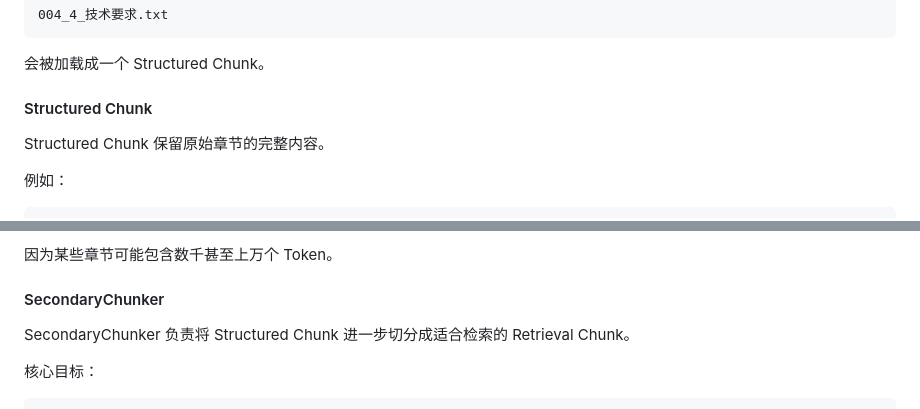
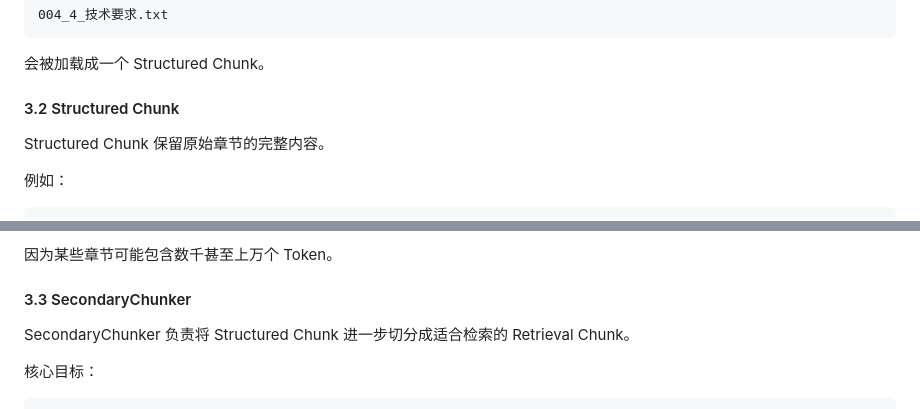
Before and after one commit to hren-ron/ChatRAG, a Markdown page: README.md, 2 parts joined by grey strips. GitHub-like rendering.

```diff
--- a/README.md
+++ b/README.md
@@ -153,7 +153,7 @@ data/output/
 会被加载成一个 Structured Chunk。
 
 
-#### Structured Chunk
+#### 3.2 Structured Chunk
 
 Structured Chunk 保留原始章节的完整内容。
 
@@ -185,7 +185,7 @@ Structured Chunk 的特点：
 
 因为某些章节可能包含数千甚至上万个 Token。
 
-#### SecondaryChunker
+#### 3.3 SecondaryChunker
 SecondaryChunker 负责将 Structured Chunk 进一步切分成适合检索的 Retrieval Chunk。
 
 核心目标：
```
Also changed, not shown: other parts of README.md (+4 -4 lines).
